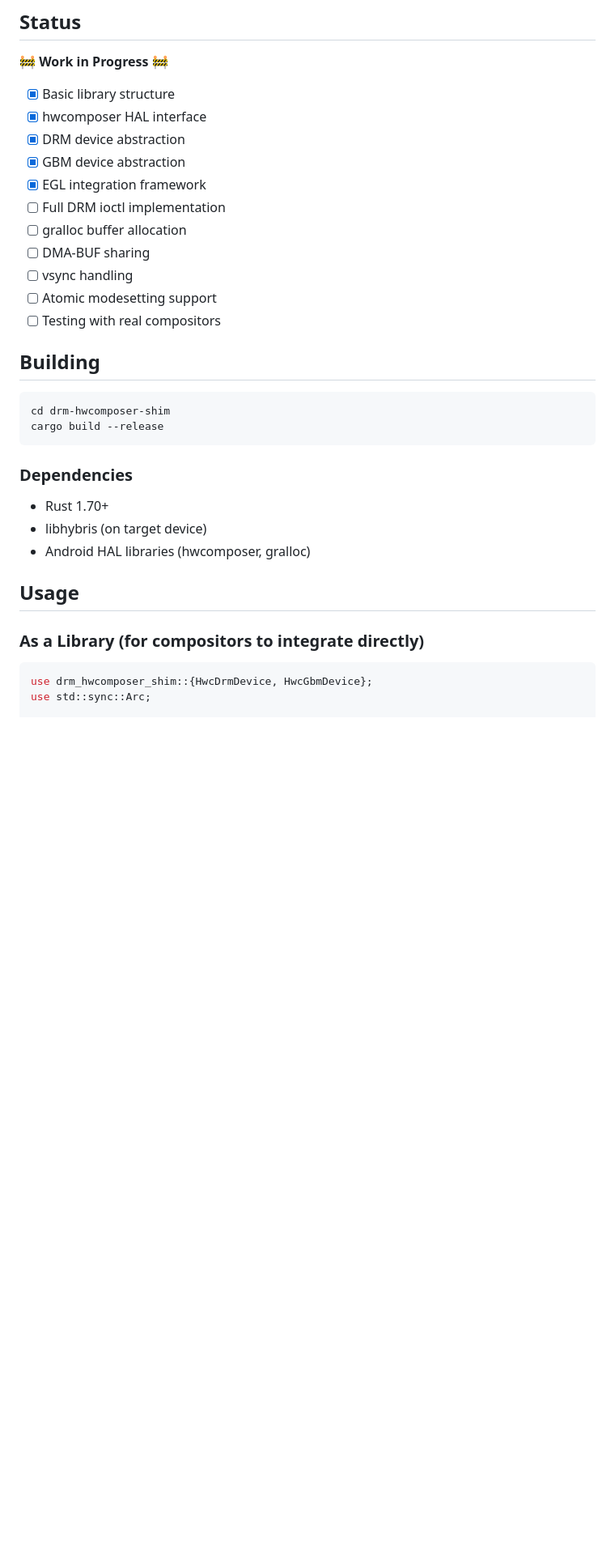
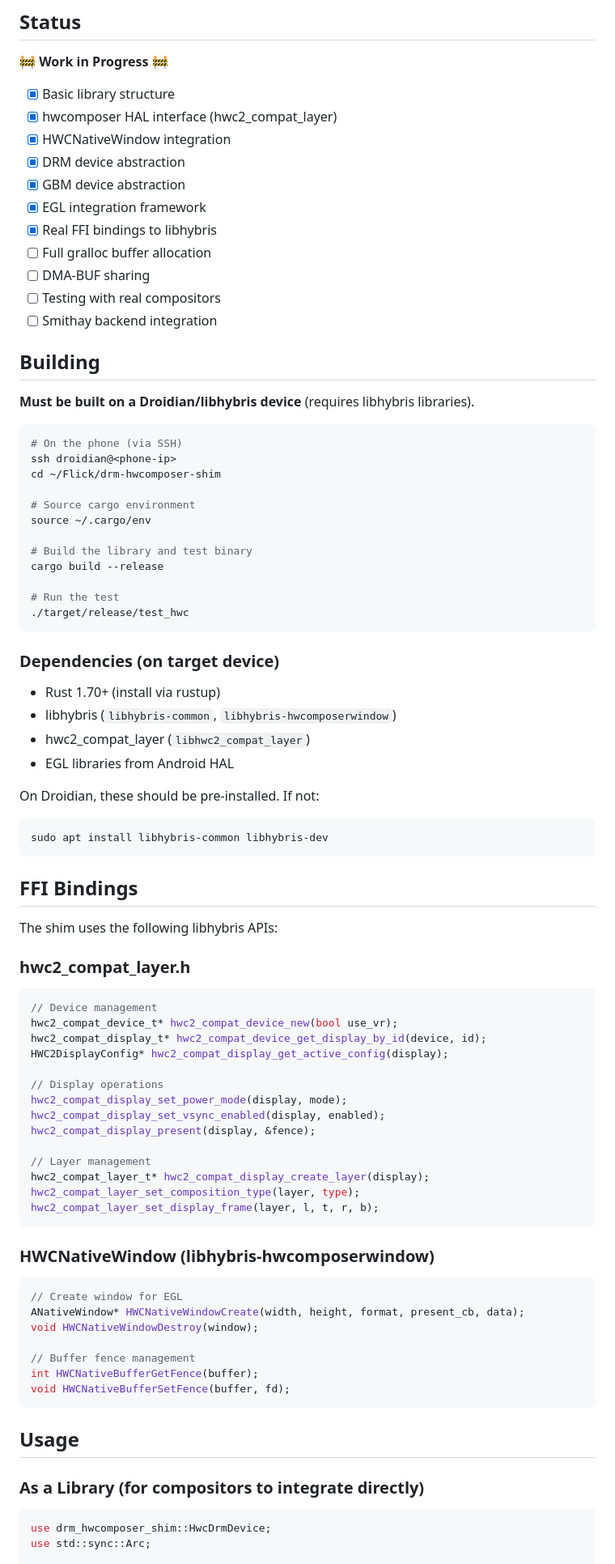
Before and after one commit to ruapotato/Flick, a Markdown page: drm-hwcomposer-shim/README.md, the part around one of its changes. Shown at 81% size. Rendered like a GitHub page; blank space fills up the shorter version.

Commit message:
Update README with detailed build/test instructions
🤖 Generated with [Claude Code](https://claude.com/claude-code)

Co-Authored-By: Claude Opus 4.5 <noreply@anthropic.com>

````diff
--- a/drm-hwcomposer-shim/README.md
+++ b/drm-hwcomposer-shim/README.md
@@ -55,35 +55,86 @@ This shim bridges the gap by:
 🚧 **Work in Progress** 🚧
 
 - [x] Basic library structure
-- [x] hwcomposer HAL interface
+- [x] hwcomposer HAL interface (hwc2_compat_layer)
+- [x] HWCNativeWindow integration
 - [x] DRM device abstraction
 - [x] GBM device abstraction
 - [x] EGL integration framework
-- [ ] Full DRM ioctl implementation
-- [ ] gralloc buffer allocation
+- [x] Real FFI bindings to libhybris
+- [ ] Full gralloc buffer allocation
 - [ ] DMA-BUF sharing
-- [ ] vsync handling
-- [ ] Atomic modesetting support
 - [ ] Testing with real compositors
+- [ ] Smithay backend integration
 
 ## Building
 
+**Must be built on a Droidian/libhybris device** (requires libhybris libraries).
+
 ```bash
-cd drm-hwcomposer-shim
+# On the phone (via SSH)
+ssh droidian@<phone-ip>
+cd ~/Flick/drm-hwcomposer-shim
+
+# Source cargo environment
+source ~/.cargo/env
+
+# Build the library and test binary
 cargo build --release
+
+# Run the test
+./target/release/test_hwc
 ```
 
-### Dependencies
+### Dependencies (on target device)
 
-- Rust 1.70+
-- libhybris (on target device)
-- Android HAL libraries (hwcomposer, gralloc)
+- Rust 1.70+ (install via rustup)
+- libhybris (`libhybris-common`, `libhybris-hwcomposerwindow`)
+- hwc2_compat_layer (`libhwc2_compat_layer`)
+- EGL libraries from Android HAL
+
+On Droidian, these should be pre-installed. If not:
+```bash
+sudo apt install libhybris-common libhybris-dev
+```
+
+## FFI Bindings
+
+The shim uses the following libhybris APIs:
+
+### hwc2_compat_layer.h
+```c
+// Device management
+hwc2_compat_device_t* hwc2_compat_device_new(bool use_vr);
+hwc2_compat_display_t* hwc2_compat_device_get_display_by_id(device, id);
+HWC2DisplayConfig* hwc2_compat_display_get_active_config(display);
+
+// Display operations
+hwc2_compat_display_set_power_mode(display, mode);
+hwc2_compat_display_set_vsync_enabled(display, enabled);
+hwc2_compat_display_present(display, &fence);
+
+// Layer management
+hwc2_compat_layer_t* hwc2_compat_display_create_layer(display);
+hwc2_compat_layer_set_composition_type(layer, type);
+hwc2_compat_layer_set_display_frame(layer, l, t, r, b);
+```
+
+### HWCNativeWindow (libhybris-hwcomposerwindow)
+```c
+// Create window for EGL
+ANativeWindow* HWCNativeWindowCreate(width, height, format, present_cb, data);
+void HWCNativeWindowDestroy(window);
+
+// Buffer fence management
+int HWCNativeBufferGetFence(buffer);
+void HWCNativeBufferSetFence(buffer, fd);
+```
 
 ## Usage
 
 ### As a Library (for compositors to integrate directly)
 
 ```rust
-use drm_hwcomposer_shim::{HwcDrmDevice, HwcGbmDevice};
+use drm_hwcomposer_shim::HwcDrmDevice;
 use std::sync::Arc;
 
````
Also changed, not shown: other parts of drm-hwcomposer-shim/README.md (+58 -8 lines).
